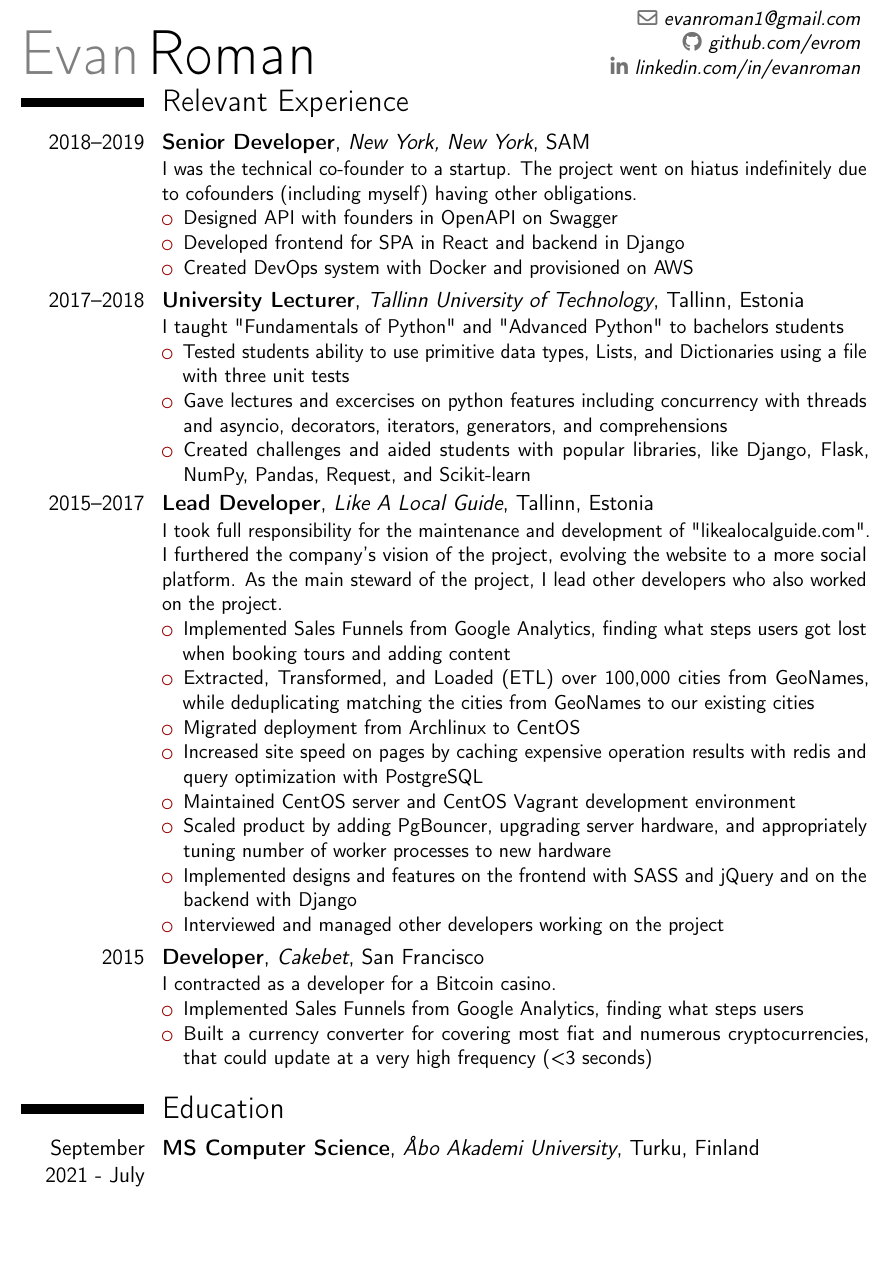
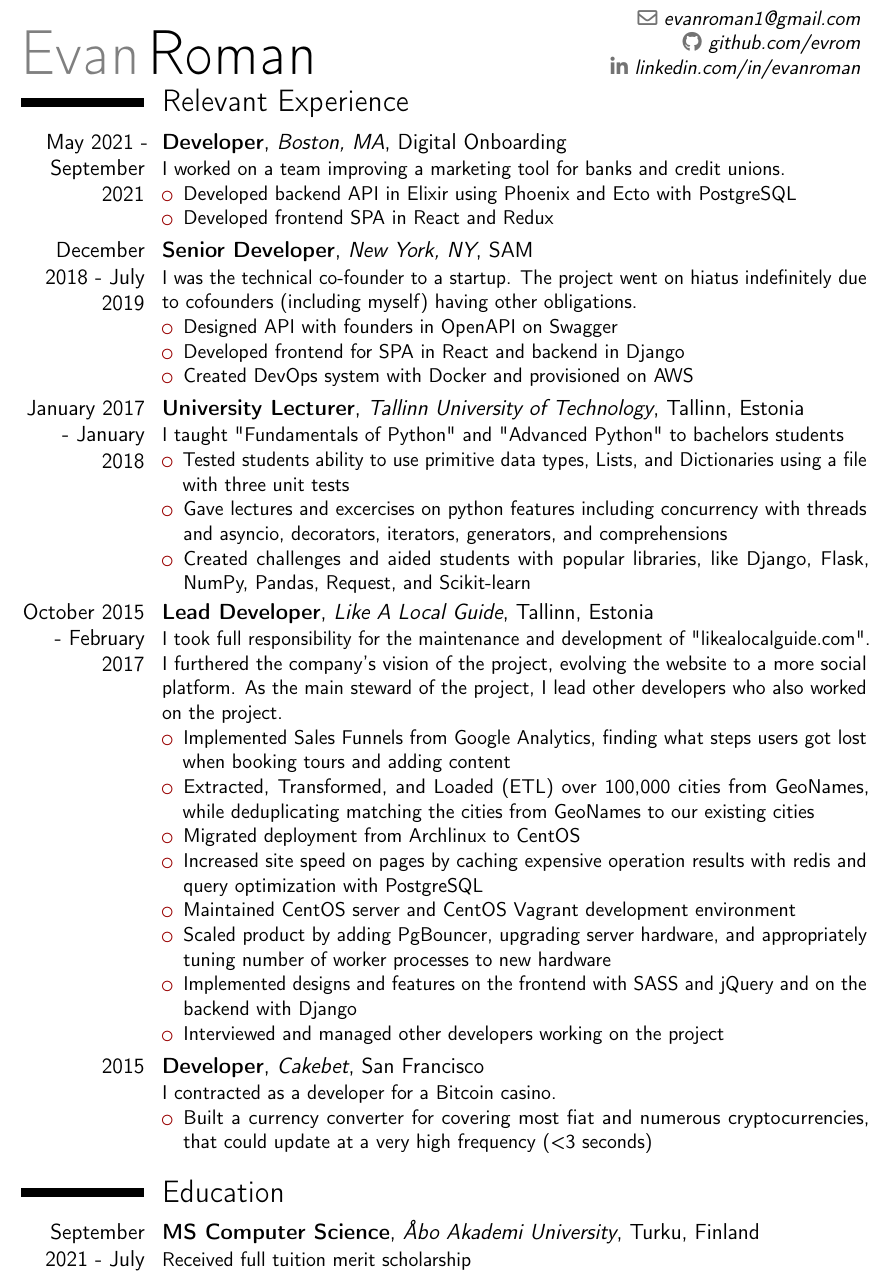
Before and after one commit to evrom/resume, a LaTeX CV (resume.tex): part of page 1 of 2, cut so that both start at the same text, the shorter picture padded with empty space. Compiled offline with pdfLaTeX.

Commit message:
Add recent work and master degree

```diff
--- a/resume.tex
+++ b/resume.tex
@@ -61,7 +61,14 @@
 \makecvtitle
 \vspace*{-14mm}
 \section{Relevant Experience}
-\cventry{2018--2019}{Senior Developer}{New York, New York}{SAM}{}{
+\cventry{May 2021 - September 2021}{Developer}{Boston, MA}{Digital Onboarding}{}{
+I worked on a team improving a marketing tool for banks and credit unions.
+\begin{itemize}
+\item Developed backend API in Elixir using Phoenix and Ecto with PostgreSQL
+\item Developed frontend SPA in React and Redux
+\end{itemize}
+}
+\cventry{December 2018 - July 2019}{Senior Developer}{New York, NY}{SAM}{}{
 I was the technical co-founder to a startup. The project went on hiatus indefinitely due to cofounders (including myself) having other obligations.
 \begin{itemize}
 \item Designed API with founders in OpenAPI on Swagger
@@ -69,7 +76,7 @@ I was the technical co-founder to a startup. The project went on hiatus indefini
 \item Created DevOps system with Docker and provisioned on AWS
 \end{itemize}
 }
-\cventry{2017--2018}{University Lecturer}{Tallinn University of Technology}{Tallinn, Estonia}{}{
+\cventry{January 2017 - January 2018}{University Lecturer}{Tallinn University of Technology}{Tallinn, Estonia}{}{
 I taught "Fundamentals of Python" and "Advanced Python" to bachelors students
 \begin{itemize}
 \item Tested students ability to use primitive data types, Lists, and Dictionaries using a file with three unit tests
@@ -77,7 +84,7 @@ I taught "Fundamentals of Python" and "Advanced Python" to bachelors students
 \item Created challenges and aided students with popular libraries, like Django, Flask, NumPy, Pandas, Request, and Scikit-learn
 \end{itemize}
 }
-\cventry{2015--2017}{Lead Developer}{Like A Local Guide}{Tallinn, Estonia}{}{
+\cventry{October 2015 - February 2017}{Lead Developer}{Like A Local Guide}{Tallinn, Estonia}{}{
 I took full responsibility for the maintenance and development of "likealocalguide.com". I furthered the company's vision of the project, evolving the website to a more social platform. As the main steward of the project, I lead other developers who also worked on the project.
 \begin{itemize}
 \item Implemented Sales Funnels from Google Analytics, finding what steps users got lost when booking tours and adding content
@@ -93,12 +100,11 @@ I took full responsibility for the maintenance and development of "likealocalgui
 \cventry{2015}{Developer}{Cakebet}{San Francisco}{}{
 I contracted as a developer for a Bitcoin casino.
 \begin{itemize}
-\item Implemented Sales Funnels from Google Analytics, finding what steps users
 \item Built a currency converter for covering most fiat and numerous cryptocurrencies, that could update at a very high frequency (<3 seconds)
 \end{itemize}
 }
 \section{Education}
-\cventry{September 2021 - July 2023}{MS Computer Science}{Åbo Akademi University}{Turku, Finland}{}{}
+\cventry{September 2021 - July 2023}{MS Computer Science}{Åbo Akademi University}{Turku, Finland}{}{Received full tuition merit scholarship}
 \cventry{May 2018 - March 2020}{BA Mathematics}{Thomas Edison State University}{Trenton, New Jersey}{}{Bachelor's project: \emph{Explaining Black Boxes: Interpretable Machine Learning}. GPA 3.8/4.0}
 \section{Skills}
 \cventryskill{}{Programming Languages:}{}{Python, JavaScript (ES5, ES6, TypeScript), Elixir, Rust, Shell (Posix, bash), Emacs Lisp, Matlab/Octave, R}{}{}
```
Also changed, not shown: resume.pdf.
